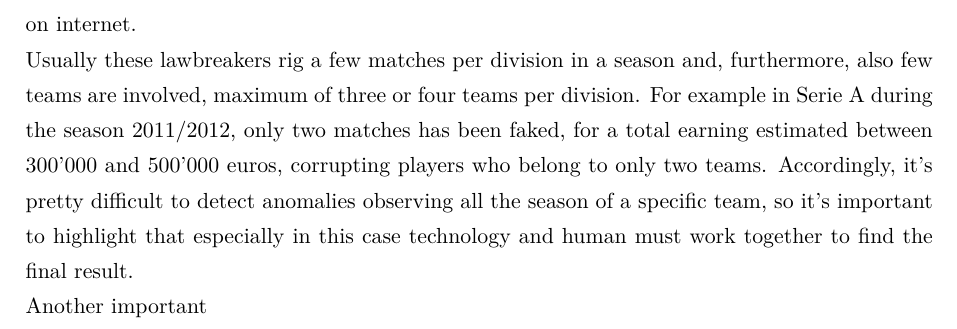
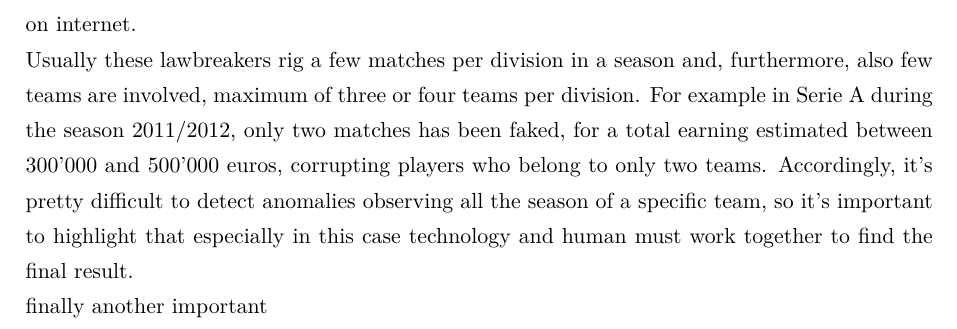
Before and after one commit to andreaTufo/FootballBettingDetectionSystem, a LaTeX thesis (documentation/documentation.tex): part of page 4 of 4, cut so that both start at the same text. Compiled offline with pdfLaTeX.

Commit message:
add line

```diff
--- a/documentation/documentation.tex
+++ b/documentation/documentation.tex
@@ -56,5 +56,5 @@ The \textit{modus operandi} is always the same, "bribe and earn", so "sport crim
 Modus operandi}
 In order to choose the right way and so understand what kind of data my algorithm needs to work as expected, I stuidied how criminals operate, trying to find many information as possible on internet.\\
 Usually these lawbreakers rig a few matches per division in a season and, furthermore, also few teams are involved, maximum of three or four teams per division. For example in Serie A during the season 2011/2012, only two matches has been faked, for a total earning estimated between 300'000 and 500'000 euros, corrupting players who belong to only two teams. Accordingly, it's pretty difficult to detect anomalies observing all the season of a specific team, so it's important to highlight that especially in this case technology and human must work together to find the final result.\\
-Another important
+finally another important
 \end{document}
```
